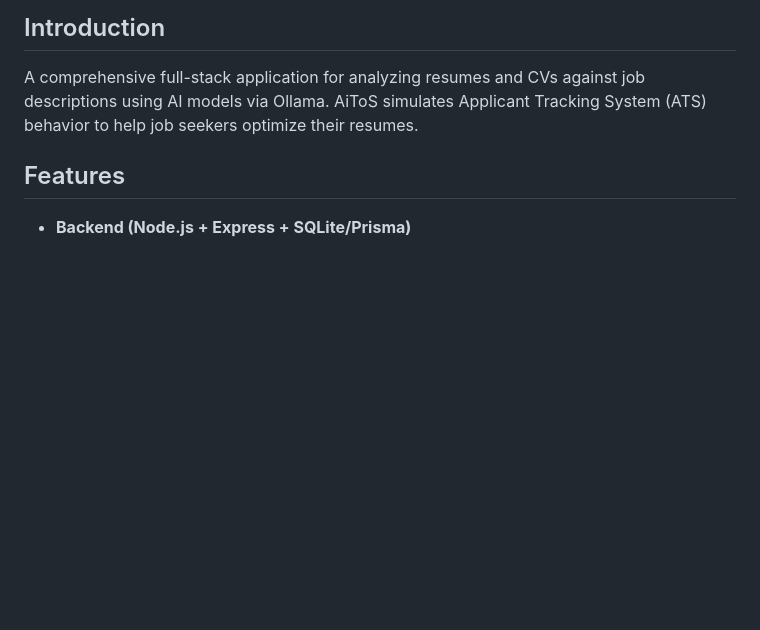
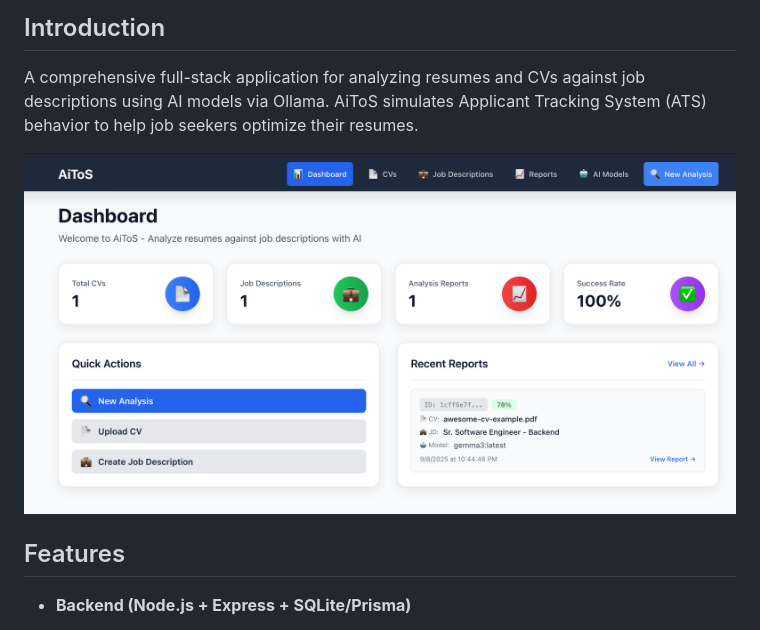
Before and after one commit to orbingol/aitos, a Markdown page: README.md, the part around the change. Rendered like a GitHub page; pictures changed too: docs/assets/aitos-dashboard.png (added); blank space fills up the shorter version.

Commit message:
Add screenshot

```diff
--- a/README.md
+++ b/README.md
@@ -31,6 +31,8 @@ experimenting with Ollama’s API.
 
 A comprehensive full-stack application for analyzing resumes and CVs against job descriptions using AI models via Ollama.
 AiToS simulates Applicant Tracking System (ATS) behavior to help job seekers optimize their resumes.
+
+![Dashboard](/docs/assets/aitos-dashboard.png?raw=true "AiToS Dashboard")
 
 ## Features
 
```
